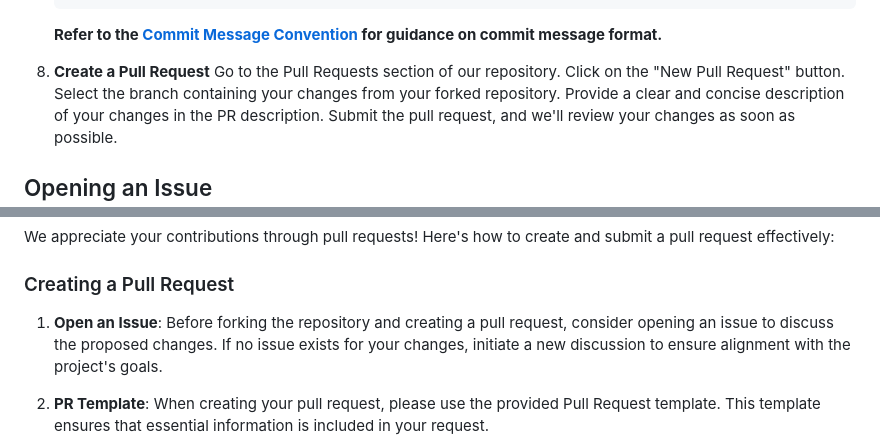
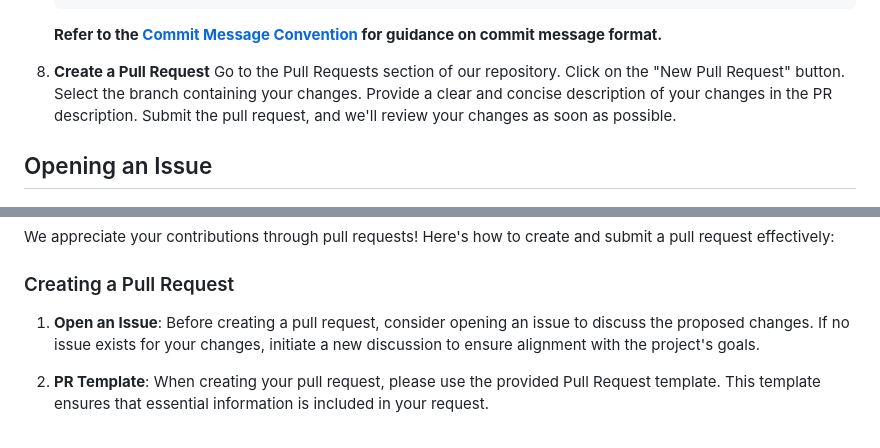
Before and after one commit to Dream-Affairs/Dream-Affairs-Backend, a Markdown page: CONTRIBUTION.md, 2 parts joined by grey strips. Drawn GitHub-style.

```diff
--- a/CONTRIBUTION.md
+++ b/CONTRIBUTION.md
@@ -61,7 +61,7 @@ Before considering contributing to the project, ensure you have the following in
  8. **Create a Pull Request**
     Go to the Pull Requests section of our repository.
     Click on the "New Pull Request" button.
-    Select the branch containing your changes from your forked repository.
+    Select the branch containing your changes.
     Provide a clear and concise description of your changes in the PR description.
     Submit the pull request, and we'll review your changes as soon as possible.
 
@@ -86,7 +86,7 @@ We appreciate your contributions through pull requests! Here's how to create and
 
 ### Creating a Pull Request
 
-1. **Open an Issue**: Before forking the repository and creating a pull request, consider opening an issue to discuss the proposed changes. If no issue exists for your changes, initiate a new discussion to ensure alignment with the project's goals.
+1. **Open an Issue**: Before creating a pull request, consider opening an issue to discuss the proposed changes. If no issue exists for your changes, initiate a new discussion to ensure alignment with the project's goals.
 
 2. **PR Template**: When creating your pull request, please use the provided Pull Request template. This template ensures that essential information is included in your request.
 
```
Also changed, not shown: other parts of CONTRIBUTION.md (+1 -1 lines).
